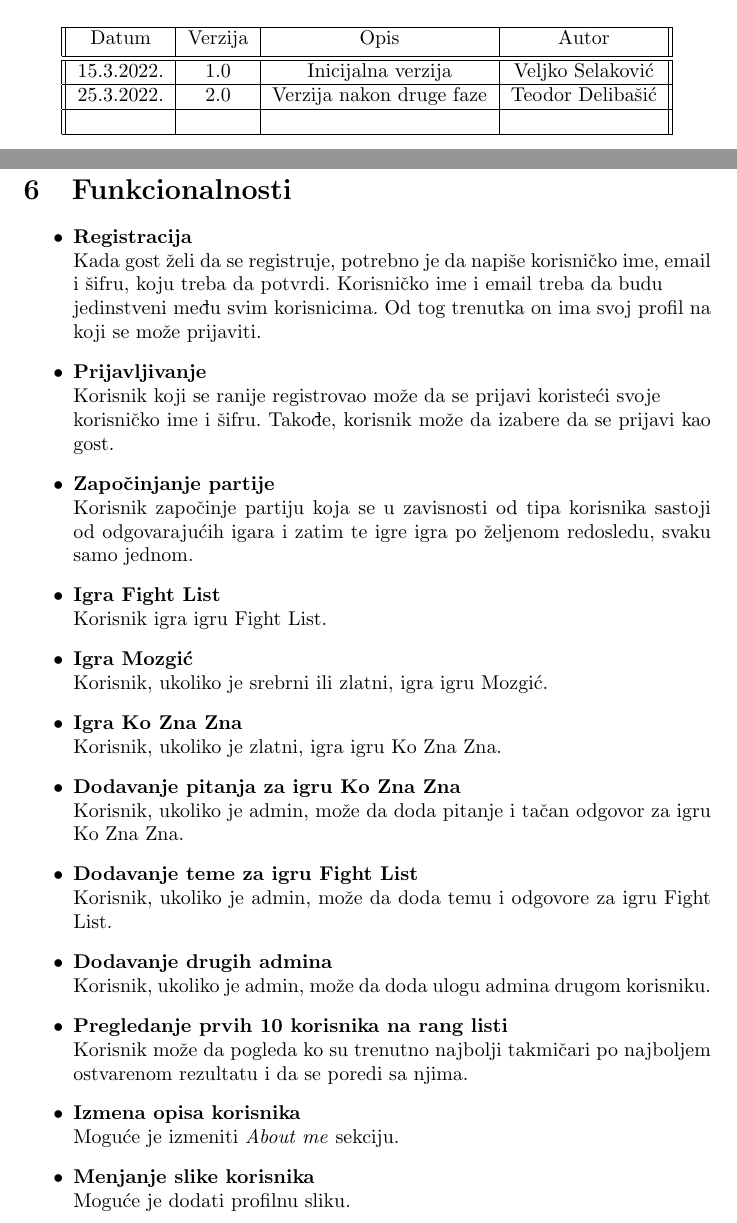
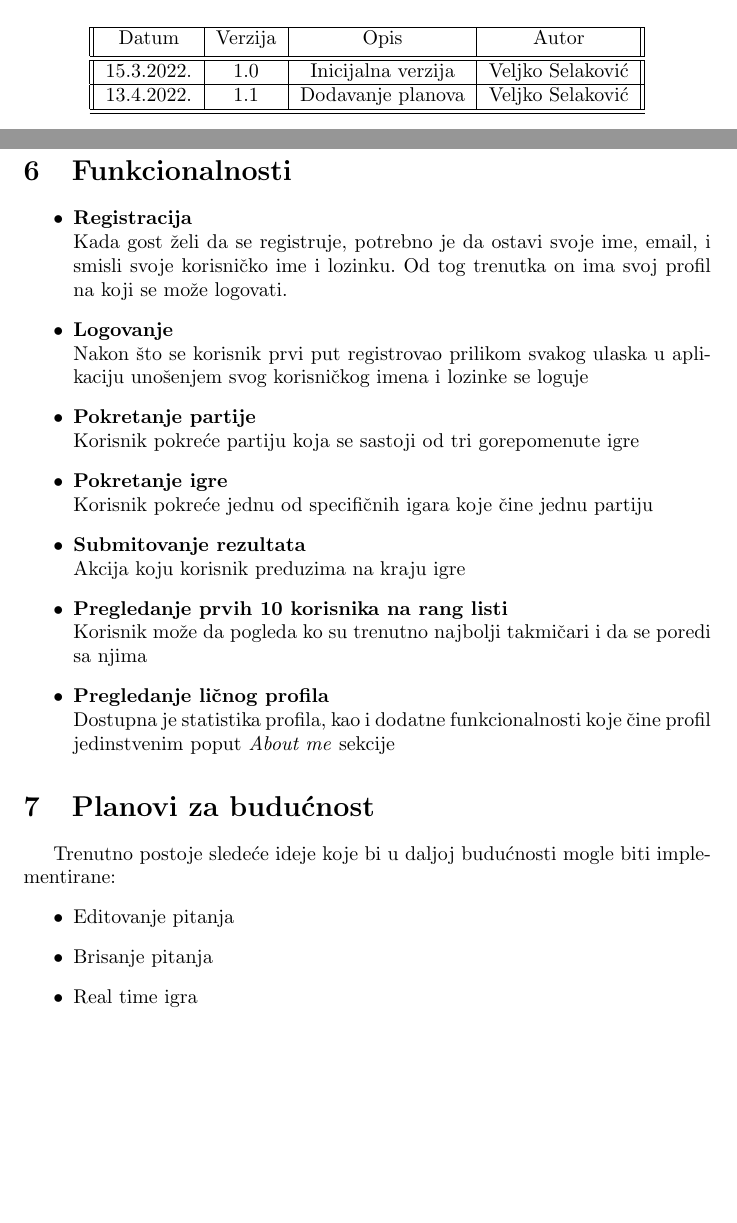
Before and after one commit to veljkoselakovic/BrainPuzzles, a LaTeX document (Phase 1/LaTeX/main.tex): two parts of pages 2 and 9 of 9, joined at a grey line, cut so that both start at the same text, the shorter picture padded with empty space. Compiled offline with pdfLaTeX.

Commit message:
Apdejtovan summary

```diff
--- a/Phase 1/LaTeX/main.tex
+++ b/Phase 1/LaTeX/main.tex
@@ -35,9 +35,8 @@ Lana Jevremović 2019/0345\\
  \hline\hline
  15.3.2022. & 1.0 & Inicijalna verzija & Veljko Selaković \\
  \hline
- 25.3.2022. & 2.0 & Verzija nakon druge faze & Teodor Delibašić \\
+ 13.4.2022. & 1.1 & Dodavanje planova & Veljko Selaković \\
  \hline
- & & & \\
  \hline
 \end{tabular}
 \end{center}
@@ -144,34 +143,31 @@ high score-a. Korisnicima se prikazuje prvih 10 mesta rang liste.
 \section{Funkcionalnosti}
 \begin{itemize}
     \item \textbf{Registracija} \\
-    Kada gost želi da se registruje, potrebno je da napiše korisničko ime, email i šifru, koju treba da potvrdi. Korisničko ime i email treba da budu \\ jedinstveni među svim korisnicima. Od tog trenutka on ima svoj profil na koji se može prijaviti.
-    \item \textbf{Prijavljivanje} \\
-    Korisnik koji se ranije registrovao može da se prijavi koristeći svoje \\ korisničko ime i šifru. Takođe, korisnik može da izabere da se prijavi kao gost.
+    Kada gost želi da se registruje, potrebno je da ostavi svoje ime, email, i smisli svoje
+korisničko ime i lozinku. Od tog trenutka on ima svoj profil na koji se može logovati.
+    \item \textbf{Logovanje} \\
+    Nakon što se korisnik prvi put registrovao prilikom svakog ulaska u aplikaciju unošenjem
+svog korisničkog imena i lozinke se loguje
+    \item \textbf{Pokretanje partije} \\
+    Korisnik pokreće partiju koja se sastoji od tri gorepomenute igre
 
-    \item \textbf{Započinjanje partije} \\
-    Korisnik započinje partiju koja se u zavisnosti od tipa korisnika sastoji od odgovarajućih igara i zatim te igre igra po željenom redosledu, svaku samo jednom.
+    \item \textbf{Pokretanje igre} \\
+    Korisnik pokreće jednu od specifičnih igara koje čine jednu partiju
 
-    \item \textbf{Igra Fight List} \\
-    Korisnik igra igru Fight List.
-    \item \textbf{Igra Mozgić} \\
-    Korisnik, ukoliko je srebrni ili zlatni, igra igru Mozgić.
-    \item \textbf{Igra Ko Zna Zna} \\
-    Korisnik, ukoliko je zlatni, igra igru Ko Zna Zna.
-
-    \item \textbf{Dodavanje pitanja za igru Ko Zna Zna} \\
-    Korisnik, ukoliko je admin, može da doda pitanje i tačan odgovor za igru Ko Zna Zna.
-    \item \textbf{Dodavanje teme za igru Fight List} \\
-    Korisnik, ukoliko je admin, može da doda temu i odgovore za igru Fight List.
-    \item \textbf{Dodavanje drugih admina} \\
-    Korisnik, ukoliko je admin, može da doda ulogu admina drugom korisniku.
-
+    \item \textbf{Submitovanje rezultata} \\
+    Akcija koju korisnik preduzima na kraju igre
     \item \textbf{Pregledanje prvih 10 korisnika na rang listi} \\
-    Korisnik može da pogleda ko su trenutno najbolji takmičari po najboljem ostvarenom rezultatu i da se poredi sa njima.
-    \item \textbf{Izmena opisa korisnika} \\
-    Moguće je izmeniti \textit{About me} sekciju.
-    \item \textbf{Menjanje slike korisnika} \\
-    Moguće je dodati profilnu sliku.
+    Korisnik može da pogleda ko su trenutno najbolji takmičari i da se poredi sa njima
+    \item \textbf{Pregledanje ličnog profila} \\
+    Dostupna je statistika profila, kao i dodatne funkcionalnosti koje čine profil jedinstvenim
+poput \textit{About me} sekcije
+\end{itemize}
+\section{Planovi za budućnost}
+Trenutno postoje sledeće ideje koje bi u daljoj budućnosti mogle biti implementirane:
+\begin{itemize}
+    \item Editovanje pitanja
+    \item Brisanje pitanja
+    \item Real time igra
 \end{itemize}
 
-
 \end{document}
```
Also changed, not shown: Phase 1/BrainPuzzles.pdf, Phase 1/LaTeX/main.tex (2 more changed lines).
